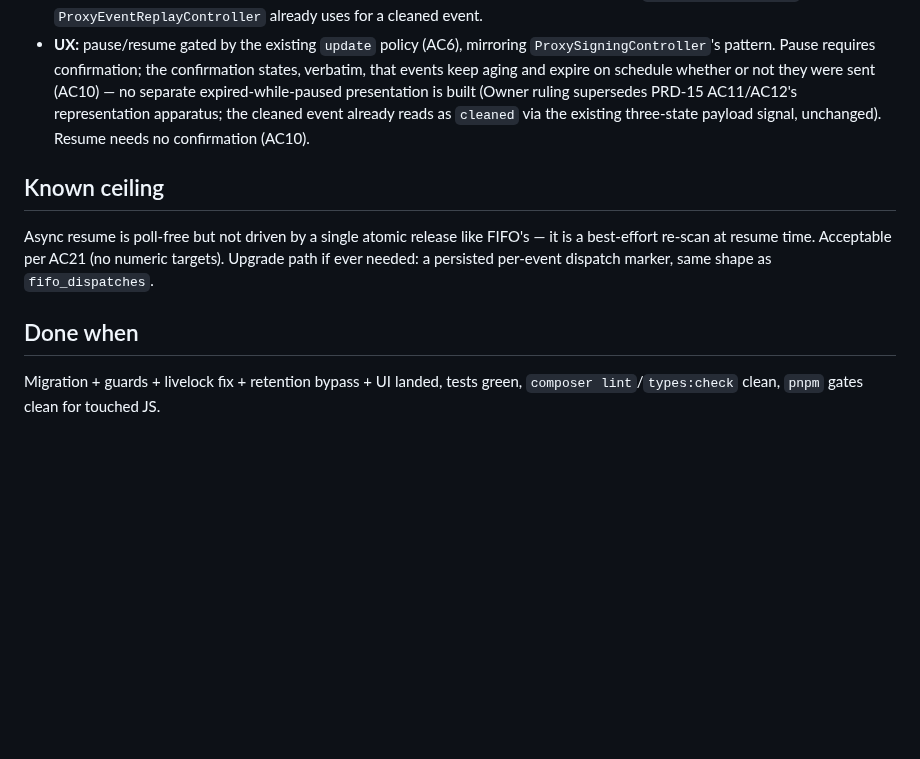
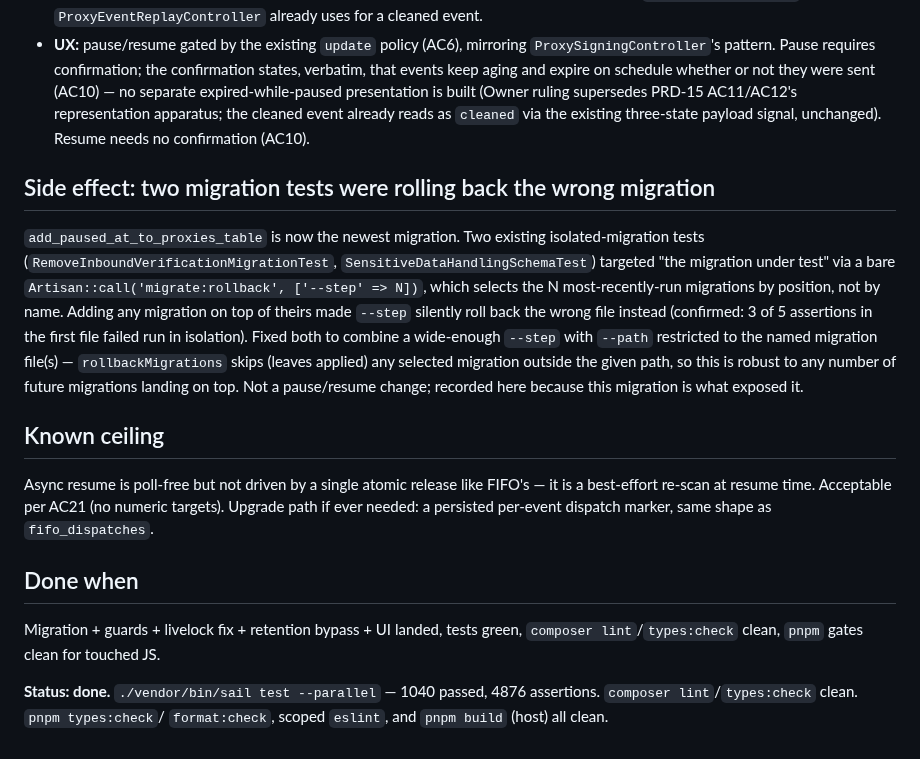
Before and after one commit to J-T-McC/webhook-proxy-service, a Markdown page: docs/briefs/pause-and-resume-dispatch.md, the part around the change. Rendered like a GitHub page; blank space fills up the shorter version.

Commit message:
docs(brief): record final gate results and the migration-test side effect

```diff
--- a/docs/briefs/pause-and-resume-dispatch.md
+++ b/docs/briefs/pause-and-resume-dispatch.md
@@ -81,6 +81,21 @@ Criteria` (lines 149-254) and
   `cleaned` via the existing three-state payload signal, unchanged). Resume
   needs no confirmation (AC10).
 
+## Side effect: two migration tests were rolling back the wrong migration
+
+`add_paused_at_to_proxies_table` is now the newest migration. Two existing
+isolated-migration tests (`RemoveInboundVerificationMigrationTest`,
+`SensitiveDataHandlingSchemaTest`) targeted "the migration under test" via a
+bare `Artisan::call('migrate:rollback', ['--step' => N])`, which selects the
+N most-recently-run migrations by position, not by name. Adding any
+migration on top of theirs made `--step` silently roll back the wrong file
+instead (confirmed: 3 of 5 assertions in the first file failed run in
+isolation). Fixed both to combine a wide-enough `--step` with `--path`
+restricted to the named migration file(s) — `rollbackMigrations` skips
+(leaves applied) any selected migration outside the given path, so this is
+robust to any number of future migrations landing on top. Not a pause/resume
+change; recorded here because this migration is what exposed it.
+
 ## Known ceiling
 
 Async resume is poll-free but not driven by a single atomic release like
@@ -92,3 +107,7 @@ dispatch marker, same shape as `fifo_dispatches`.
 
 Migration + guards + livelock fix + retention bypass + UI landed, tests
 green, `composer lint`/`types:check` clean, `pnpm` gates clean for touched JS.
+
+**Status: done.** `./vendor/bin/sail test --parallel` — 1040 passed, 4876
+assertions. `composer lint`/`types:check` clean. `pnpm types:check`/
+`format:check`, scoped `eslint`, and `pnpm build` (host) all clean.
```
